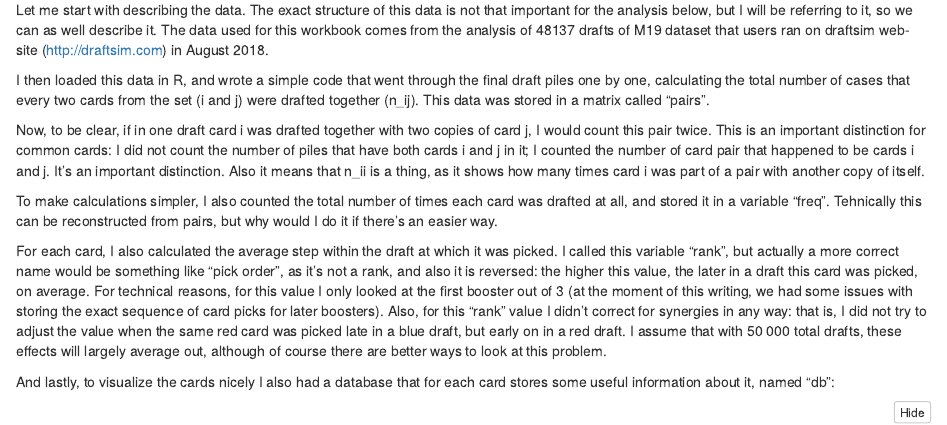
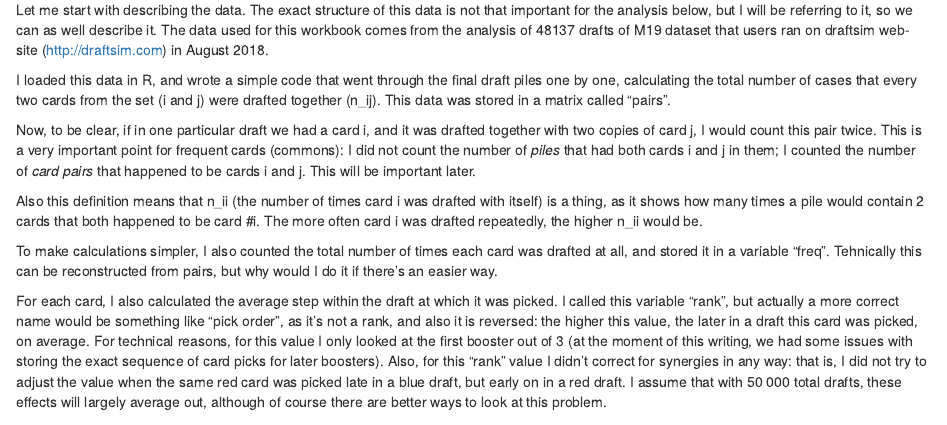
Before and after one commit to khakhalin/MTG, an R Markdown document (draftsim_analysis.Rmd): the page in a window 1100 px wide, from 230 px down. The pictures show the output file draftsim_analysis.nb.html that the author committed with the source, opened offline.

Commit message:
Rewording early steps of data processing

```diff
--- a/draftsim_analysis.Rmd
+++ b/draftsim_analysis.Rmd
@@ -14,9 +14,11 @@ load("C:/Users/Sysadmin/Documents/draftsim/pairs variable M19 part 1 v3.RData")
 
 Let me start with describing the data. The exact structure of this data is not that important for the analysis below, but I will be referring to it, so we can as well describe it. The data used for this workbook comes from the analysis of 48137 drafts of M19 dataset that users ran on draftsim web-site (http://draftsim.com) in August 2018.
 
-I then loaded this data in R, and wrote a simple code that went through the final draft piles one by one, calculating the total number of cases that every two cards from the set (i and j) were drafted together (n_ij). This data was stored in a matrix called "pairs".
+I loaded this data in R, and wrote a simple code that went through the final draft piles one by one, calculating the total number of cases that every two cards from the set (i and j) were drafted together (n_ij). This data was stored in a matrix called "pairs".
 
-Now, to be clear, if in one draft card i was drafted together with two copies of card j, I would count this pair twice. This is an important distinction for common cards: I did not count the number of piles that have both cards i and j in it; I counted the number of card pair that happened to be cards i and j. It's an important distinction. Also it means that n_ii is a thing, as it shows how many times card i was part of a pair with another copy of itself.
+Now, to be clear, if in one particular draft we had a card i, and it was drafted together with two copies of card j, I would count this pair twice. This is a very important point for frequent cards (commons): I did not count the number of _piles_ that had both cards i and j in them; I counted the number of _card pairs_ that happened to be cards i and j. This will be important later.
+
+Also this definition means that n_ii (the number of times card i was drafted with itself) is a thing, as it shows how many times a pile would contain 2 cards that both happened to be card #i. The more often card i was drafted repeatedly, the higher n_ii would be.
 
 To make calculations simpler, I also counted the total number of times each card was drafted at all, and stored it in a variable "freq". Tehnically this can be reconstructed from pairs, but why would I do it if there's an easier way.
 
```
Also changed, not shown: draftsim_analysis.nb.html.
